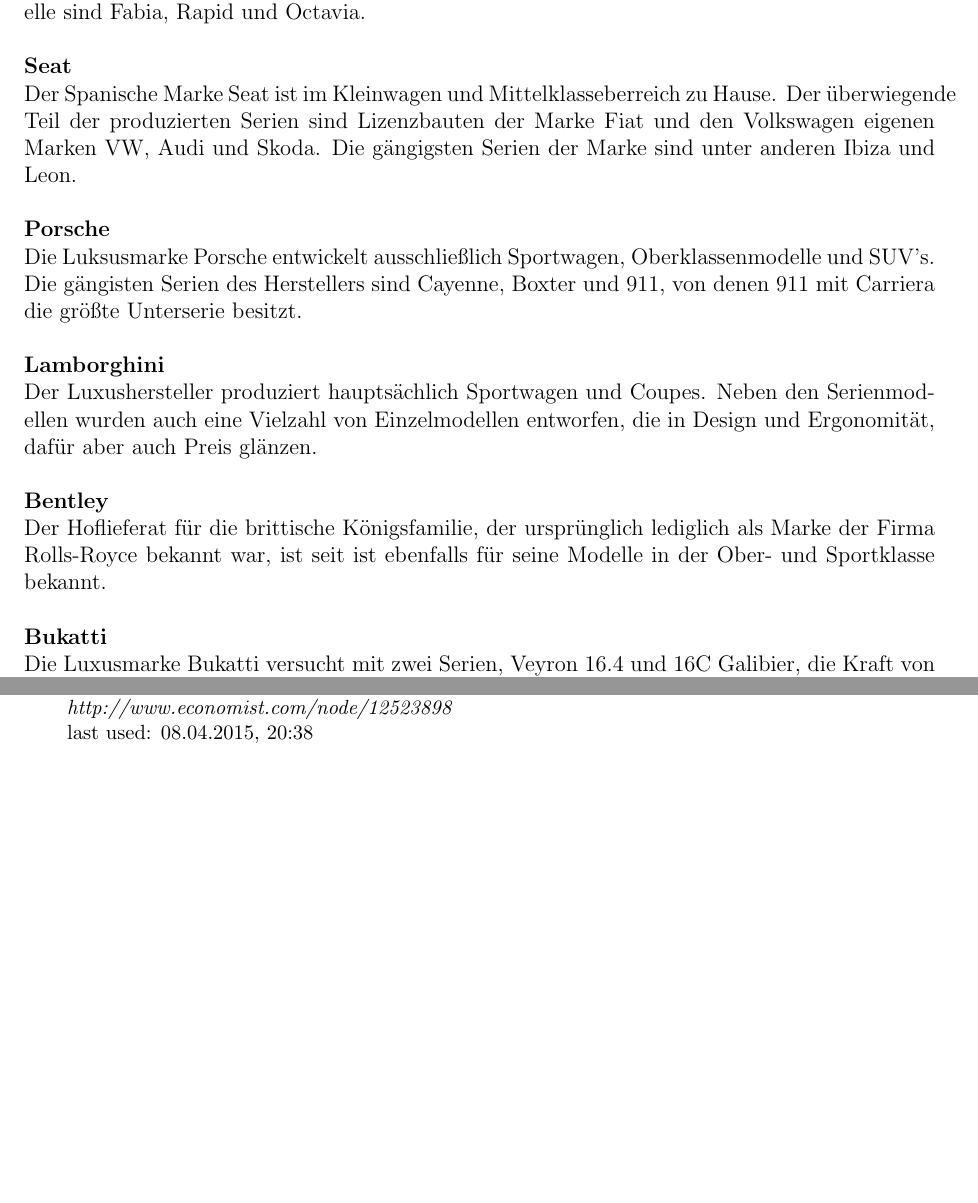
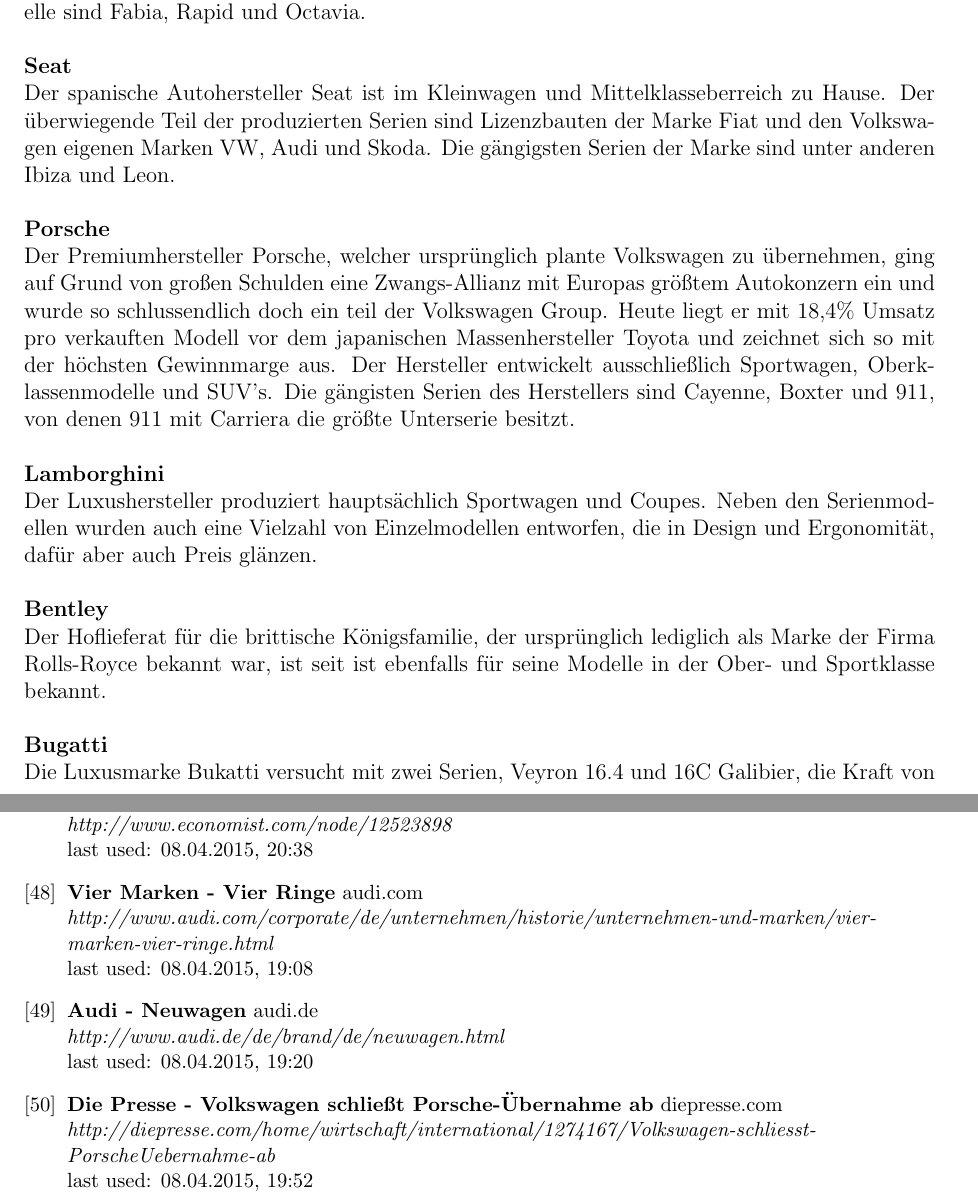
Before and after one commit to hsiegel-tgm/ERPEval, a LaTeX document (doc.tex): two parts of pages 9 and 72 of 72 before the commit and two parts of pages 9 and 73 of 73 after it, joined at a grey line, cut so that both start at the same text, the shorter picture padded with empty space. Compiled offline with pdfLaTeX; an older LaTeX class or package is replaced by its successor.

Commit message:
Sections and stuff

```diff
--- a/doc.tex
+++ b/doc.tex
@@ -211,10 +213,12 @@
 \\
 \textbf{Seat}\\
-Der Spanische Marke Seat ist im Kleinwagen und Mittelklasseberreich zu Hause. Der überwiegende Teil der produzierten Serien sind Lizenzbauten der Marke Fiat und den Volkswagen eigenen Marken VW, Audi und Skoda.
+Der spanische Autohersteller Seat ist im Kleinwagen und Mittelklasseberreich zu Hause. Der überwiegende Teil der produzierten Serien sind Lizenzbauten der Marke Fiat und den Volkswagen eigenen Marken VW, Audi und Skoda.
 Die gängigsten Serien der Marke sind unter anderen Ibiza und Leon.\\
 \\
 \textbf{Porsche}\\
-Die Luksusmarke Porsche entwickelt ausschließlich Sportwagen, Oberklassenmodelle und SUV's.
+Der Premiumhersteller Porsche, welcher ursprünglich plante Volkswagen zu übernehmen, ging auf Grund von großen Schulden eine Zwangs-Allianz mit Europas größtem Autokonzern ein und wurde so schlussendlich doch ein teil der Volkswagen Group.
+Heute liegt er mit 18,4\% Umsatz pro verkauften Modell vor dem japanischen Massenhersteller Toyota und zeichnet sich so mit der höchsten Gewinnmarge aus.
+Der Hersteller entwickelt ausschließlich Sportwagen, Oberklassenmodelle und SUV's.
 Die gängisten Serien des Herstellers sind Cayenne, Boxter und 911, von denen 911 mit Carriera die größte Unterserie besitzt.\\
 \\
 \textbf{Lamborghini}\\
@@ -224,7 +228,7 @@
 \textbf{Bentley}\\
 Der Hoflieferat für die brittische Königsfamilie, der ursprünglich lediglich als Marke der Firma Rolls-Royce bekannt war, ist seit  ist ebenfalls für seine Modelle in der Ober- und Sportklasse bekannt.\\
 \\
-\textbf{Bukatti}\\
+\textbf{Bugatti}\\
 Die Luxusmarke Bukatti versucht mit zwei Serien, Veyron 16.4 und 16C Galibier, die Kraft von meist 12-Zyllindrigen Motoren in ein dennoch komfortables Reisefahrzeug zu integrieren. Die Preise der Modelle gehen in die Millionen.\\
 \\
 \textbf{Ducati}\\
@@ -1233,6 +1237,23 @@
 \textit{http://www.economist.com/node/12523898}
 \newline last used: 08.04.2015, 20:38
 
+\bibitem{audiRinge}
+\textbf{Vier Marken - Vier Ringe} audi.com \\
+\textit{http://www.audi.com/corporate/de/unternehmen/historie/unternehmen-und-marken/vier-marken-vier-ringe.html}
+\newline last used: 08.04.2015, 19:08
+
+\bibitem{audiNeuwagen}
+\textbf{Audi - Neuwagen} audi.de \\
+\textit{http://www.audi.de/de/brand/de/neuwagen.html}
+\newline last used: 08.04.2015, 19:20
+
+\bibitem{vwPorscheUebernahme}
+\textbf{Die Presse - Volkswagen schließt Porsche-Übernahme ab} diepresse.com \\
+\textit{http://diepresse.com/home/wirtschaft/international/1274167/Volkswagen-schliesst-PorscheUebernahme-ab}
+\newline last used: 08.04.2015, 19:52
+
+
+
 
 \end{thebibliography}
 \end{document}
```
Also changed, not shown: dockbackup.pdf (added), doc.tex (18 more changed lines).
